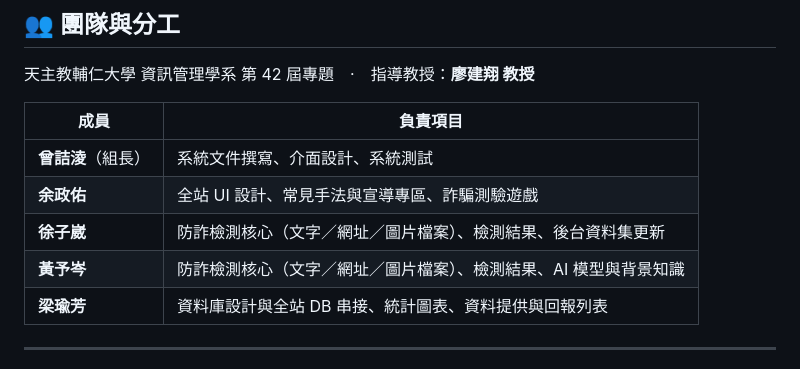
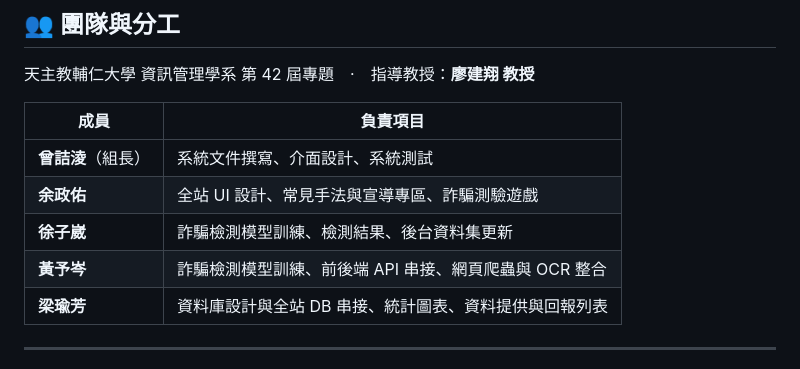
Before and after one commit to Liao-s-Research-Lab/fraud-radar, a Markdown page: README.md, the part around the change. GitHub-like rendering.

Commit message:
更新readme

```diff
--- a/README.md
+++ b/README.md
@@ -209,8 +209,8 @@ npx expo run:android
 |---|---|
 | **曾詰淩**（組長） | 系統文件撰寫、介面設計、系統測試 |
 | **余政佑** | 全站 UI 設計、常見手法與宣導專區、詐騙測驗遊戲 |
-| **徐子崴** | 防詐檢測核心（文字／網址／圖片檔案）、檢測結果、後台資料集更新 |
-| **黃予岑** | 防詐檢測核心（文字／網址／圖片檔案）、檢測結果、AI 模型與背景知識 |
+| **徐子崴** | 詐騙檢測模型訓練、檢測結果、後台資料集更新 |
+| **黃予岑** | 詐騙檢測模型訓練、前後端 API 串接、網頁爬蟲與 OCR 整合 |
 | **梁瑜芳** | 資料庫設計與全站 DB 串接、統計圖表、資料提供與回報列表 |
 
 ---
```
